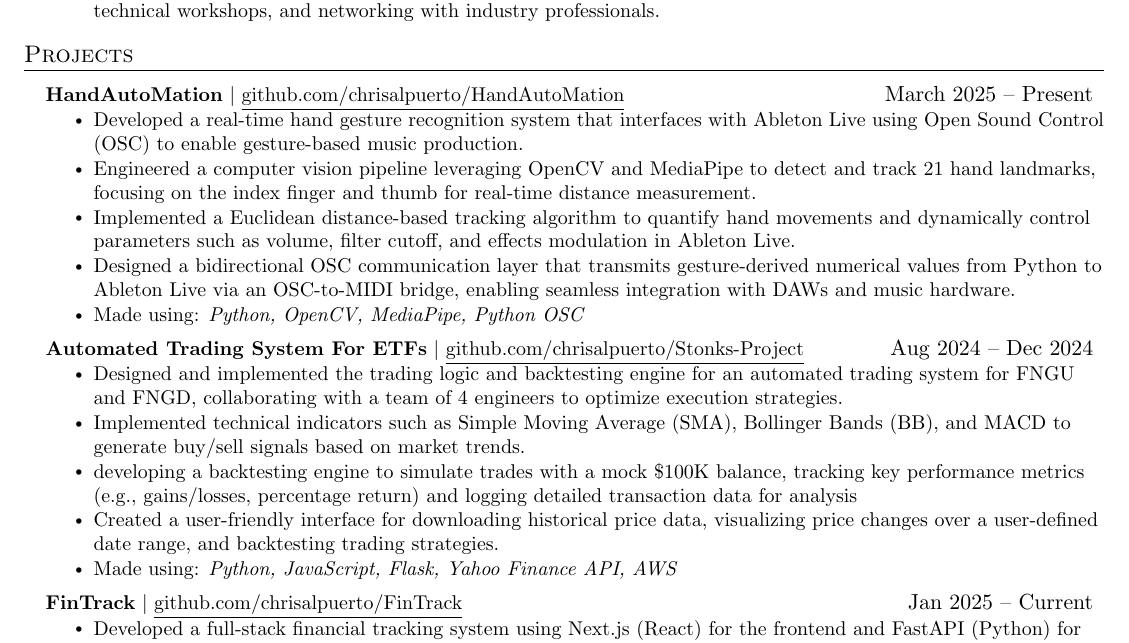
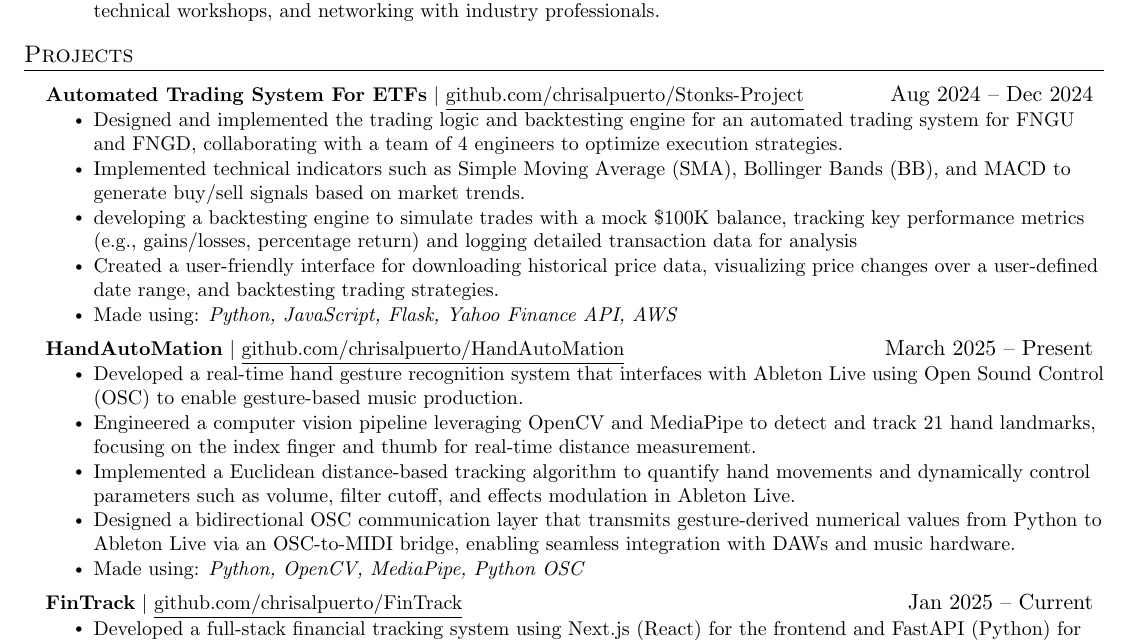
Before and after one commit to chrisalpuerto/MyResume, a LaTeX document (main.tex): part of the page, cut so that both start at the same text. Compiled offline with pdfLaTeX.

Commit message:
Updates from Overleaf

```diff
--- a/main.tex
+++ b/main.tex
@@ -165,6 +165,15 @@
 %-----------PROJECTS-----------
 \section{Projects}
     \resumeSubHeadingListStart
+          \resumeProjectHeading
+          {\textbf{Automated Trading System For ETFs} $|$ {\underline{github.com/chrisalpuerto/Stonks-Project} }}{Aug 2024 -- Dec 2024}
+          \resumeItemListStart
+            \resumeItem{Designed and implemented the trading logic and backtesting engine for an automated trading system for FNGU and FNGD, collaborating with a team of 4 engineers to optimize execution strategies.}
+            \resumeItem{Implemented technical indicators such as Simple Moving Average (SMA), Bollinger Bands (BB), and MACD to generate buy/sell signals based on market trends.}
+            \resumeItem{developing a backtesting engine to simulate trades with a mock \$100K balance, tracking key performance metrics (e.g., gains/losses, percentage return) and logging detailed transaction data for analysis}
+            \resumeItem{Created a user-friendly interface for downloading historical price data, visualizing price changes over a user-defined date range, and backtesting trading strategies.}
+            \resumeItem{Made using: \emph{Python, JavaScript, Flask, Yahoo Finance API, AWS }}
+          \resumeItemListEnd
       \resumeProjectHeading
           {\textbf{HandAutoMation} $|$ \underline{github.com/chrisalpuerto/HandAutoMation}}{March 2025 -- Present}
           \resumeItemListStart
@@ -174,15 +183,7 @@
             \resumeItem{Designed a bidirectional OSC communication layer that transmits gesture-derived numerical values from Python to Ableton Live via an OSC-to-MIDI bridge, enabling seamless integration with DAWs and music hardware.}
             \resumeItem{{Made using: }\emph{Python, OpenCV, MediaPipe, Python OSC}}
           \resumeItemListEnd
-      \resumeProjectHeading
-          {\textbf{Automated Trading System For ETFs} $|$ {\underline{github.com/chrisalpuerto/Stonks-Project} }}{Aug 2024 -- Dec 2024}
-          \resumeItemListStart
-            \resumeItem{Designed and implemented the trading logic and backtesting engine for an automated trading system for FNGU and FNGD, collaborating with a team of 4 engineers to optimize execution strategies.}
-            \resumeItem{Implemented technical indicators such as Simple Moving Average (SMA), Bollinger Bands (BB), and MACD to generate buy/sell signals based on market trends.}
-            \resumeItem{developing a backtesting engine to simulate trades with a mock \$100K balance, tracking key performance metrics (e.g., gains/losses, percentage return) and logging detailed transaction data for analysis}
-            \resumeItem{Created a user-friendly interface for downloading historical price data, visualizing price changes over a user-defined date range, and backtesting trading strategies.}
-            \resumeItem{Made using: \emph{Python, JavaScript, Flask, Yahoo Finance API, AWS }}
-          \resumeItemListEnd
+
           \resumeProjectHeading
           {\textbf{FinTrack} $|$ \underline{github.com/chrisalpuerto/FinTrack}}{Jan 2025 -- Current}
           \resumeItemListStart
```
